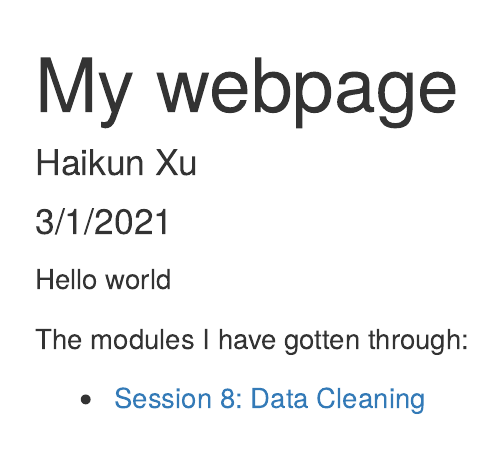
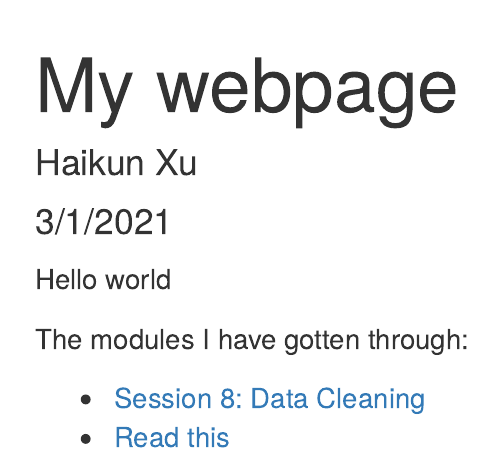
Before and after one commit to HaikunXu/training_haikunxu, an R Markdown document (index.Rmd): the page in a window 1100 px wide, from its top. The pictures show the output file index.html that the author committed with the source, opened offline.

Commit message:
add a new html

```diff
--- a/index.Rmd
+++ b/index.Rmd
@@ -10,3 +10,4 @@ Hello world
 The modules I have gotten through:
 
  - [Session 8: Data Cleaning](data_cleaning.html)
+ - [Read this](intro_RMarkdown.html)
```
Also changed, not shown: index.html.
